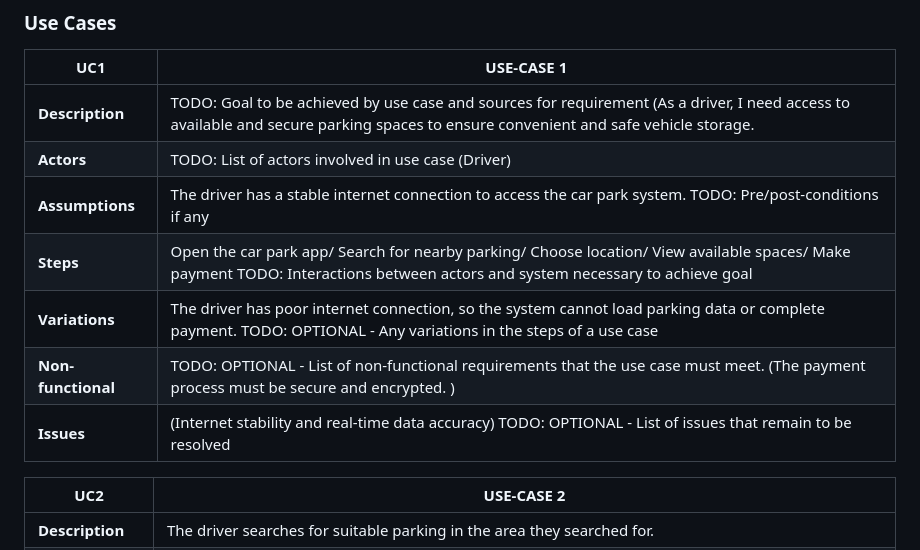
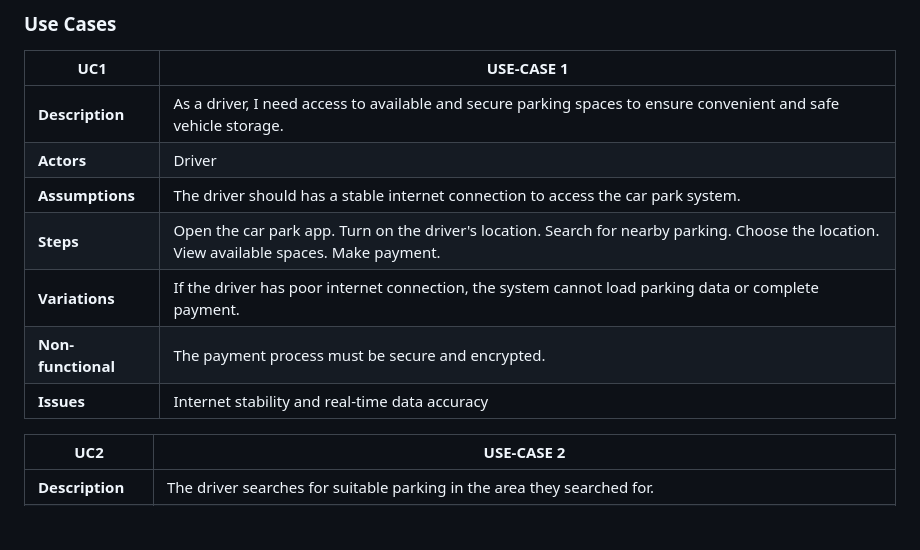
Before and after one commit to ismahan2022/i26-ibrahim.github.io, a Markdown page: docs/requirements.md, the part around the change. GitHub-like rendering; blank space fills up the shorter version.

Commit message:
Revise use case UC1 with detailed descriptions
Updated use case details for improved clarity and completeness.

```diff
--- a/docs/requirements.md
+++ b/docs/requirements.md
@@ -19,13 +19,13 @@ The car park system is designed to support two primary actors: drivers, who util
 
 | UC1| USE-CASE 1 |
 | -------------------------------------- | ------------------- |
-| **Description** | TODO: Goal to be achieved by use case and sources for requirement (As a driver, I need access to available and secure parking spaces to ensure convenient and safe vehicle storage.|
-| **Actors** | TODO: List of actors involved in use case (Driver)|
-| **Assumptions** | The driver has a stable internet connection to access the car park system. TODO: Pre/post-conditions if any</td></tr>
-| **Steps** | Open the car park app/ Search for nearby parking/ Choose location/ View available spaces/ Make payment TODO: Interactions between actors and system necessary to achieve goal |
-| **Variations** | The driver has poor internet connection, so the system cannot load parking data or complete payment. TODO: OPTIONAL - Any variations in the steps of a use case |
-| **Non-functional** | TODO: OPTIONAL - List of non-functional requirements that the use case must meet. (The payment process must be secure and encrypted. ) |
-| **Issues** | (Internet stability and real-time data accuracy) TODO: OPTIONAL - List of issues that remain to be resolved |
+| **Description** | As a driver, I need access to available and secure parking spaces to ensure convenient and safe vehicle storage.|
+| **Actors** |Driver|
+| **Assumptions** | The driver should has a stable internet connection to access the car park system. </td></tr>
+| **Steps** | Open the car park app. Turn on the driver's location. Search for nearby parking. Choose the location. View available spaces. Make payment. |
+| **Variations** | If the driver has poor internet connection, the system cannot load parking data or complete payment.|
+| **Non-functional** | The payment process must be secure and encrypted.|
+| **Issues** | Internet stability and real-time data accuracy |
 
 
 
```
